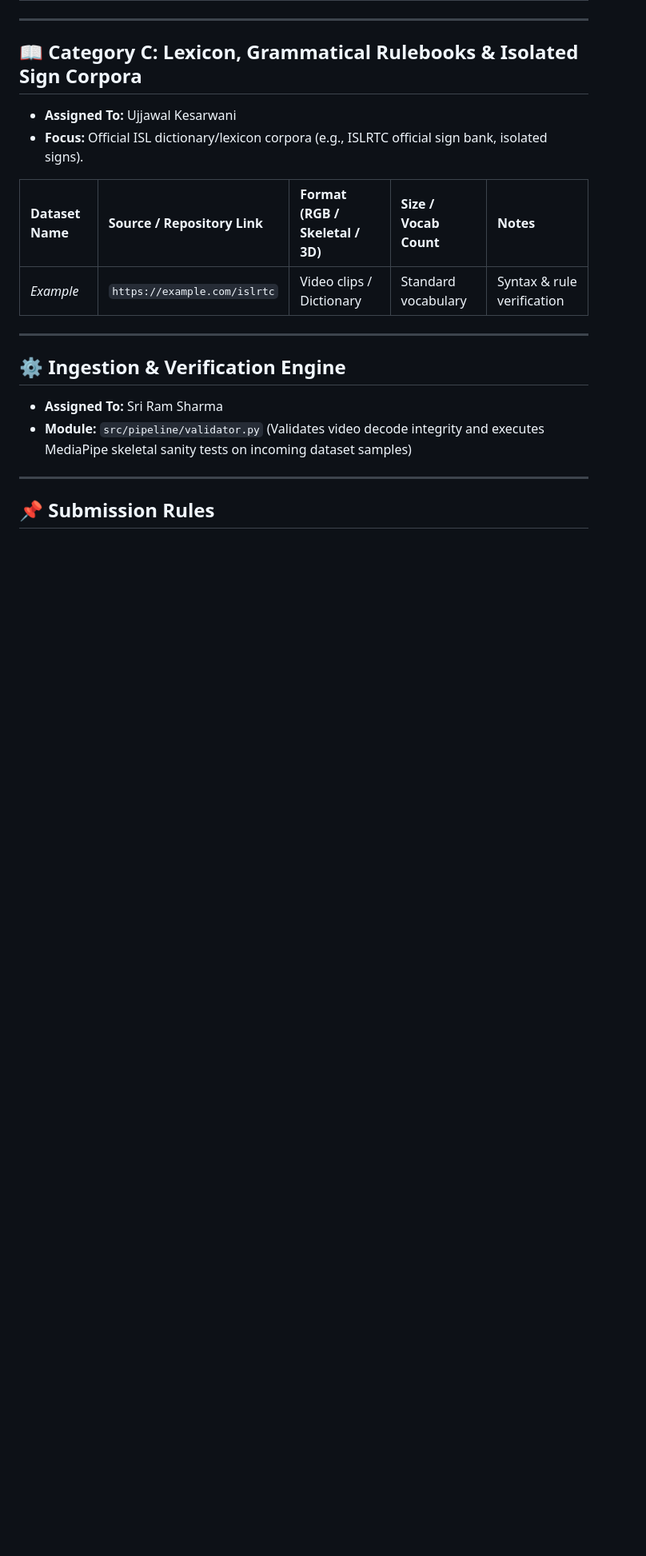
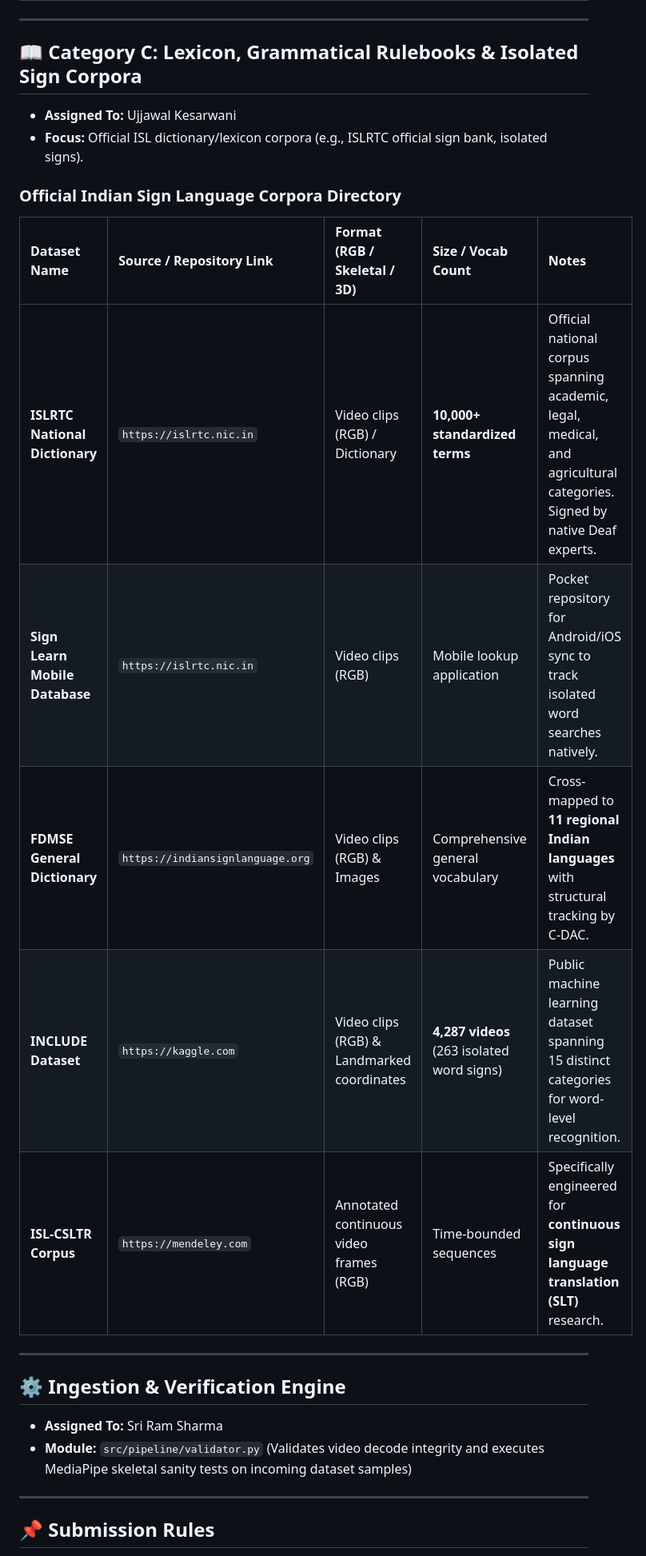
Before and after one commit to sriramxdev/Echo-Sync, a Markdown page: DATASETS.md, the part around the change. Shown at 80% size. Drawn GitHub-style; blank space fills up the shorter version.

Commit message:
added category c ; isl dataset links

```diff
--- a/DATASETS.md
+++ b/DATASETS.md
@@ -36,9 +36,15 @@
 * **Assigned To:** Ujjawal Kesarwani
 * **Focus:** Official ISL dictionary/lexicon corpora (e.g., ISLRTC official sign bank, isolated signs).
 
+### Official Indian Sign Language Corpora Directory
+
 | Dataset Name | Source / Repository Link | Format (RGB / Skeletal / 3D) | Size / Vocab Count | Notes |
 | :--- | :--- | :--- | :--- | :--- |
-| *Example* | `https://example.com/islrtc` | Video clips / Dictionary | Standard vocabulary | Syntax & rule verification |
+| **ISLRTC National Dictionary** | `https://islrtc.nic.in` | Video clips (RGB) / Dictionary | **10,000+ standardized terms** | Official national corpus spanning academic, legal, medical, and agricultural categories. Signed by native Deaf experts. |
+| **Sign Learn Mobile Database** | `https://islrtc.nic.in` | Video clips (RGB) | Mobile lookup application | Pocket repository for Android/iOS sync to track isolated word searches natively. |
+| **FDMSE General Dictionary** | `https://indiansignlanguage.org` | Video clips (RGB) & Images | Comprehensive general vocabulary | Cross-mapped to **11 regional Indian languages** with structural tracking by C-DAC. |
+| **INCLUDE Dataset** | `https://kaggle.com` | Video clips (RGB) & Landmarked coordinates | **4,287 videos** (263 isolated word signs) | Public machine learning dataset spanning 15 distinct categories for word-level recognition. |
+| **ISL-CSLTR Corpus** | `https://mendeley.com` | Annotated continuous video frames (RGB) | Time-bounded sequences | Specifically engineered for **continuous sign language translation (SLT)** research. |
 
 ---
 
```
